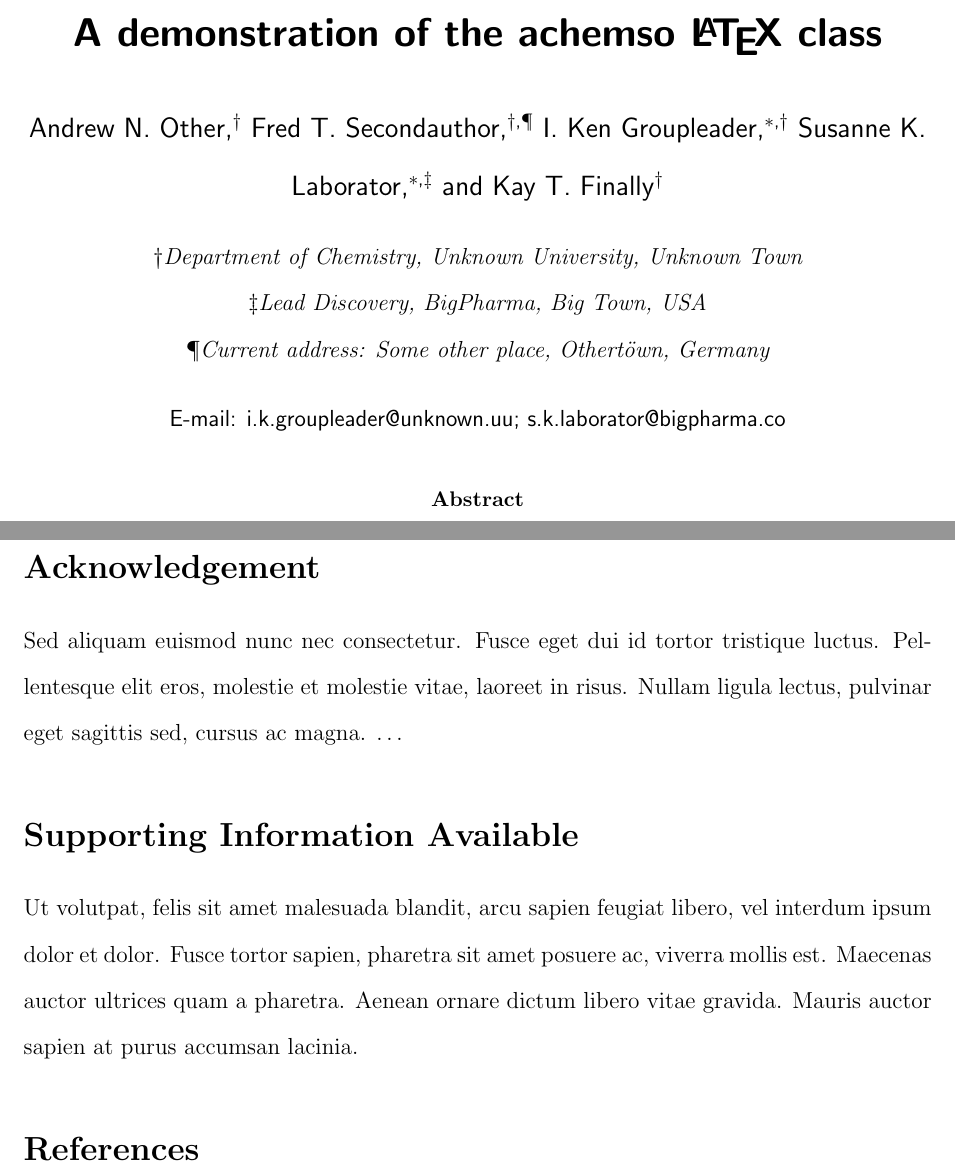
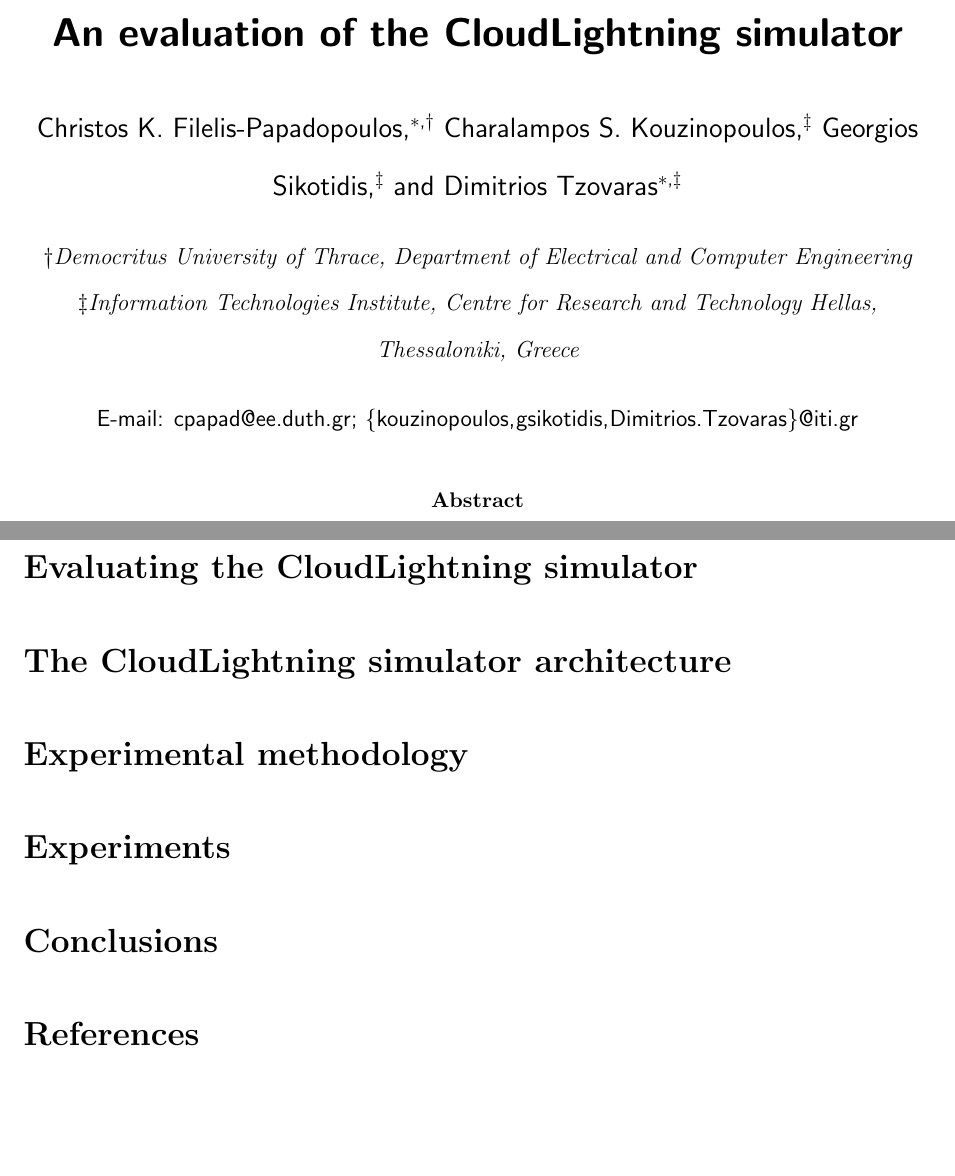
Before and after one commit to kouzinopoulos/evaluation, a LaTeX paper (achemso.tex): two parts of pages 1 and 3 of 3, joined at a grey line, cut at the place of the change, the shorter picture padded with empty space. Compiled offline with pdfLaTeX.

Commit message:
Initial structure and author e-mails

```diff
--- a/achemso.tex
+++ b/achemso.tex
@@ -36,25 +36,22 @@
 
 \newcommand*{\mycommand}[1]{\texttt{\emph{#1}}}
 
-\author{Andrew N. Other}
-\author{Fred T. Secondauthor}
-\altaffiliation{Current address: Some other place, Othert\"own,
-Germany}
-\author{I. Ken Groupleader}
-\email{i.k.groupleader@unknown.uu}
-\affiliation[Unknown University]
-{Department of Chemistry, Unknown University, Unknown Town}
-\author{Susanne K. Laborator}
-\email{s.k.laborator@bigpharma.co}
-\affiliation[BigPharma]
-{Lead Discovery, BigPharma, Big Town, USA}
-\author{Kay T. Finally}
-\affiliation[Unknown University]
-{Department of Chemistry, Unknown University, Unknown Town}
+\author{Christos K. Filelis-Papadopoulos}
+\affiliation[]
+{Democritus University of Thrace, Department of Electrical and Computer Engineering}
+\email{cpapad@ee.duth.gr}
+\author{Charalampos S. Kouzinopoulos}
+\author{Georgios Sikotidis}
+\author{Dimitrios Tzovaras}
+\affiliation[]
+{Information Technologies Institute, Centre for Research and Technology Hellas, Thessaloniki, Greece}
+\email{{kouzinopoulos,gsikotidis,Dimitrios.Tzovaras}@iti.gr}
 
 
-\title[\texttt{achemso} demonstration]
-{A demonstration of the \textsf{achemso} \LaTeX\ class}
+
+
+\title[\texttt{achemso} evaluation]
+{An evaluation of the CloudLightning simulator}
 
 \begin{document}
 
@@ -96,14 +93,15 @@
 
 Example reference:~\cite{Einstein}.
 
+\section{Evaluating the CloudLightning simulator}
 
-\acknowledgement
+\section{The CloudLightning simulator architecture}
 
-Sed aliquam euismod nunc nec consectetur. Fusce eget dui id tortor tristique luctus. Pellentesque elit eros, molestie et molestie vitae, laoreet in risus. Nullam ligula lectus, pulvinar eget sagittis sed, cursus ac magna. \ldots
+\section{Experimental methodology}
 
-\suppinfo
+\section{Experiments}
 
-Ut volutpat, felis sit amet malesuada blandit, arcu sapien feugiat libero, vel interdum ipsum dolor et dolor. Fusce tortor sapien, pharetra sit amet posuere ac, viverra mollis est. Maecenas auctor ultrices quam a pharetra. Aenean ornare dictum libero vitae gravida. Mauris auctor sapien at purus accumsan lacinia.
+\section{Conclusions}
 
 
 \bibliography{sample}
```
